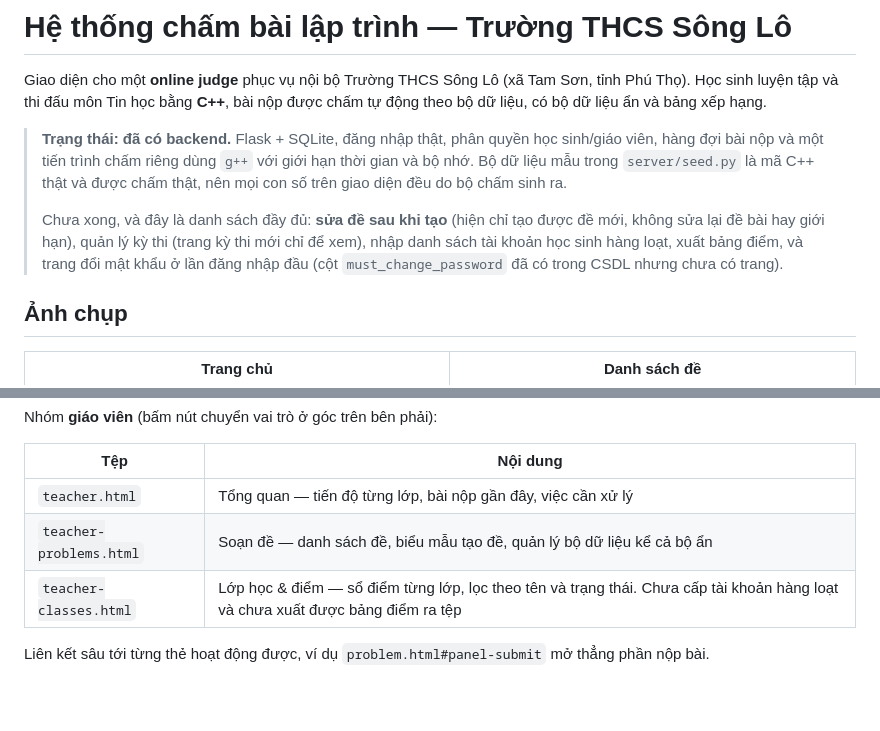
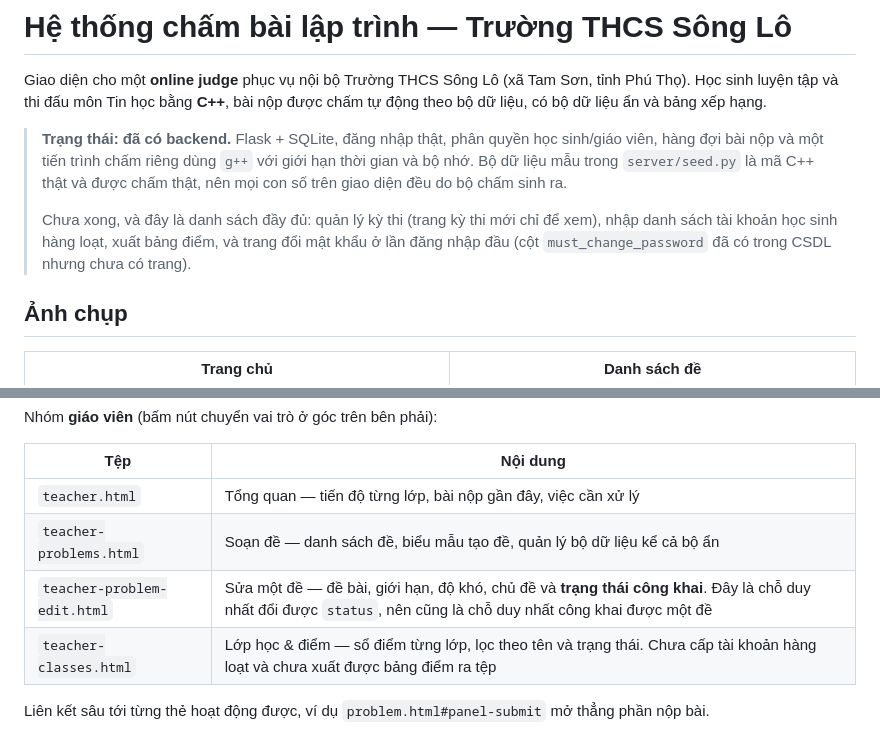
Before and after one commit to sarsvankelsion/songlo-oj, a Markdown page: README.md, 2 parts joined by grey strips. Rendered like a GitHub page; blank space fills up the shorter version.

```diff
--- a/README.md
+++ b/README.md
@@ -4,7 +4,7 @@ Giao diện cho một **online judge** phục vụ nội bộ Trường THCS Sô
 
 > **Trạng thái: đã có backend.** Flask + SQLite, đăng nhập thật, phân quyền học sinh/giáo viên, hàng đợi bài nộp và một tiến trình chấm riêng dùng `g++` với giới hạn thời gian và bộ nhớ. Bộ dữ liệu mẫu trong `server/seed.py` là mã C++ thật và được chấm thật, nên mọi con số trên giao diện đều do bộ chấm sinh ra.
 >
-> Chưa xong, và đây là danh sách đầy đủ: **sửa đề sau khi tạo** (hiện chỉ tạo được đề mới, không sửa lại đề bài hay giới hạn), quản lý kỳ thi (trang kỳ thi mới chỉ để xem), nhập danh sách tài khoản học sinh hàng loạt, xuất bảng điểm, và trang đổi mật khẩu ở lần đăng nhập đầu (cột `must_change_password` đã có trong CSDL nhưng chưa có trang).
+> Chưa xong, và đây là danh sách đầy đủ: quản lý kỳ thi (trang kỳ thi mới chỉ để xem), nhập danh sách tài khoản học sinh hàng loạt, xuất bảng điểm, và trang đổi mật khẩu ở lần đăng nhập đầu (cột `must_change_password` đã có trong CSDL nhưng chưa có trang).
 
 ## Ảnh chụp
 
@@ -117,6 +129,7 @@ Nhóm **giáo viên** (bấm nút chuyển vai trò ở góc trên bên phải):
 |---|---|
 | `teacher.html` | Tổng quan — tiến độ từng lớp, bài nộp gần đây, việc cần xử lý |
 | `teacher-problems.html` | Soạn đề — danh sách đề, biểu mẫu tạo đề, quản lý bộ dữ liệu kể cả bộ ẩn |
+| `teacher-problem-edit.html` | Sửa một đề — đề bài, giới hạn, độ khó, chủ đề và **trạng thái công khai**. Đây là chỗ duy nhất đổi được `status`, nên cũng là chỗ duy nhất công khai được một đề |
 | `teacher-classes.html` | Lớp học & điểm — sổ điểm từng lớp, lọc theo tên và trạng thái. Chưa cấp tài khoản hàng loạt và chưa xuất được bảng điểm ra tệp |
 
 Liên kết sâu tới từng thẻ hoạt động được, ví dụ `problem.html#panel-submit` mở thẳng phần nộp bài.
```
Also changed, not shown: other parts of README.md (+42 -13 lines), docs/13-sua-de.jpg (added), 7 other files.
